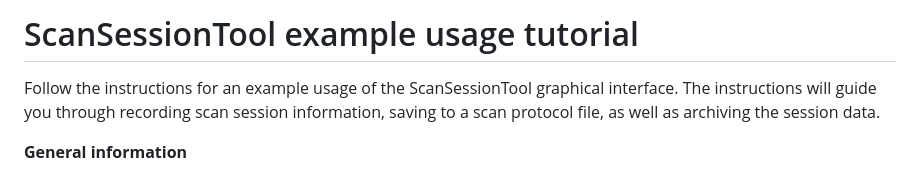
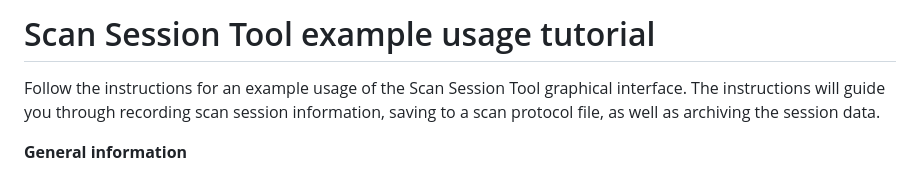
Before and after one commit to fladd/ScanSessionTool, a Markdown page: tutorial/README.md, the part around the change. GitHub-like rendering.

```diff
--- a/tutorial/README.md
+++ b/tutorial/README.md
@@ -1,5 +1,5 @@
-# ScanSessionTool example usage tutorial
-Follow the instructions for an example usage of the ScanSessionTool graphical interface. The instructions will guide you through recording scan session information, saving to a scan protocol file, as well as archiving the session data.
+# Scan Session Tool example usage tutorial
+Follow the instructions for an example usage of the Scan Session Tool graphical interface. The instructions will guide you through recording scan session information, saving to a scan protocol file, as well as archiving the session data.
 
 **General information**
 1. Download the [TestData.zip](https://github.com/fladd/ScanSessionTool/tree/master/tests/TestData.zip) folder and extract the contents locally. This folder contains an example dataset with Localizer, AAHeadScout, FieldMap, and TBV_Transfer scans. The data are organised either in separate folders per acquired sequence number (`TestData_1`) or in a single folder containing all scans  (`TestData_2`). Scan Session Tool can handle either data format. An adjusted settings file (`sst.yaml`) is also available.
```
